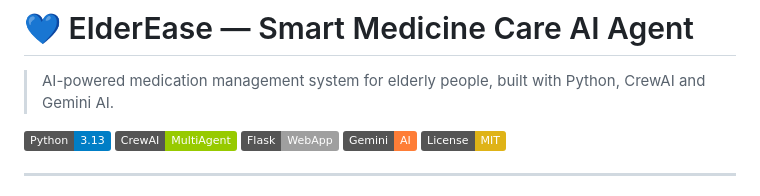
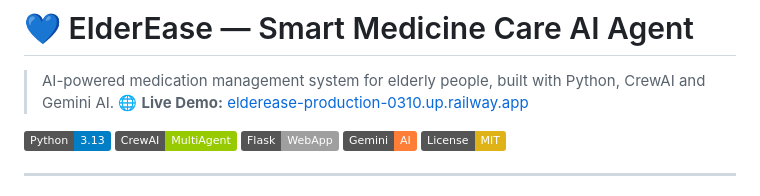
Before and after one commit to JincyVarghes/ElderEase, a Markdown page: README.md, the part around the change. Drawn GitHub-style; badges without logos.

Commit message:
Add live demo link to README

```diff
--- a/README.md
+++ b/README.md
@@ -1,6 +1,7 @@
 # 💙 ElderEase — Smart Medicine Care AI Agent
 
 > AI-powered medication management system for elderly people, built with Python, CrewAI and Gemini AI.
+🌐 **Live Demo:** [elderease-production-0310.up.railway.app](https://elderease-production-0310.up.railway.app)
 
 ![Python](https://img.shields.io/badge/Python-3.13-blue)
 ![CrewAI](https://img.shields.io/badge/CrewAI-MultiAgent-green)
```
